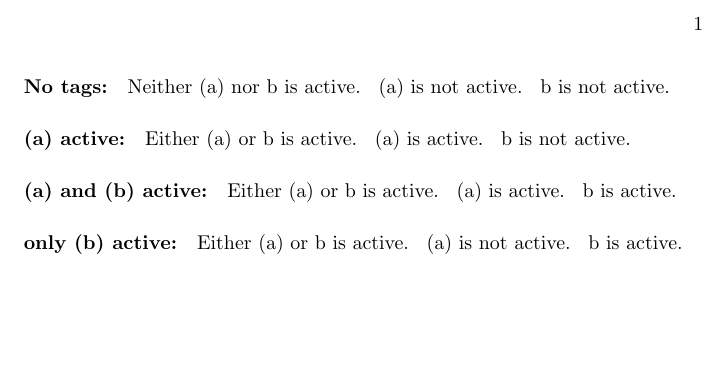
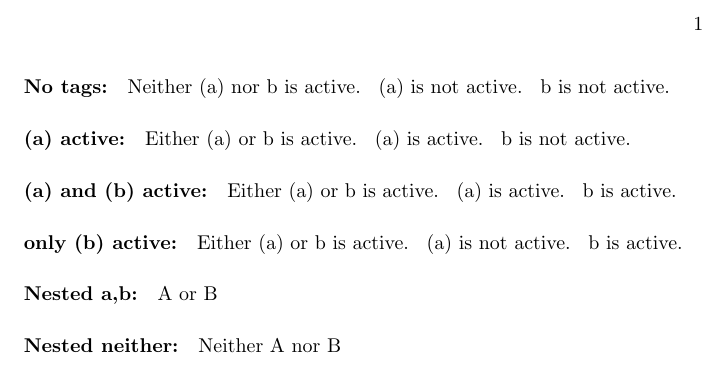
Before and after one commit to Hightor/tagging, a LaTeX book (taggingtest.tex): part of the page, cut so that both start at the same text, the shorter picture padded with empty space. Compiled offline with pdfLaTeX.

Commit message:
Additional tests

```diff
--- a/taggingtest.tex
+++ b/taggingtest.tex
@@ -46,4 +46,12 @@
 \test{(a) and (b) active}
 \droptag{a}
 \test{only (b) active}
+
+\usetag{a,b}
+\paragraph{Nested a,b:}
+\iftagged{a,b}{A or B}{Neither A nor B}
+
+\droptag{a,b}
+\paragraph{Nested neither:}
+\iftagged{a,b}{A or B}{Neither A nor B}
 \end{document}
```
